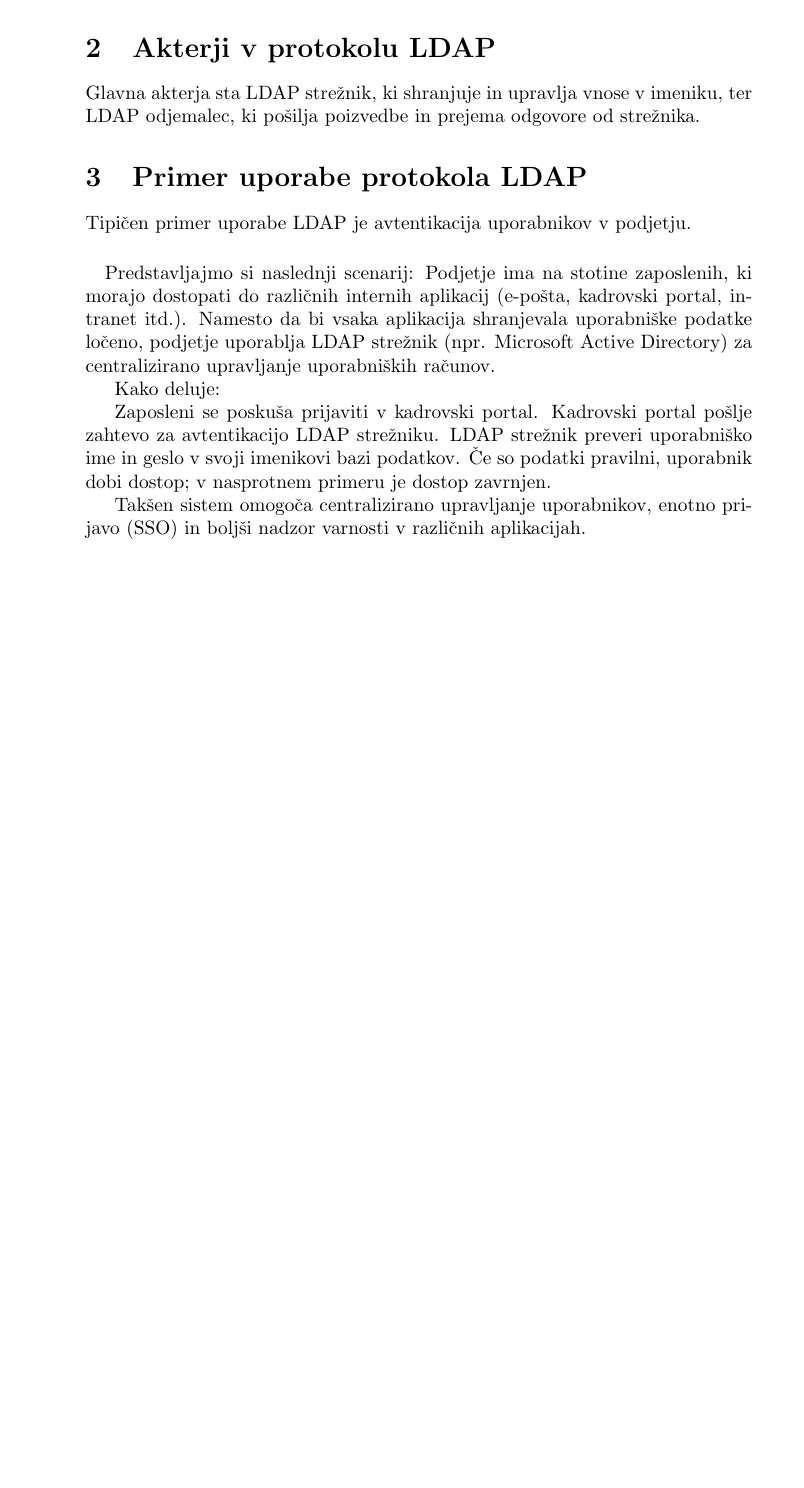
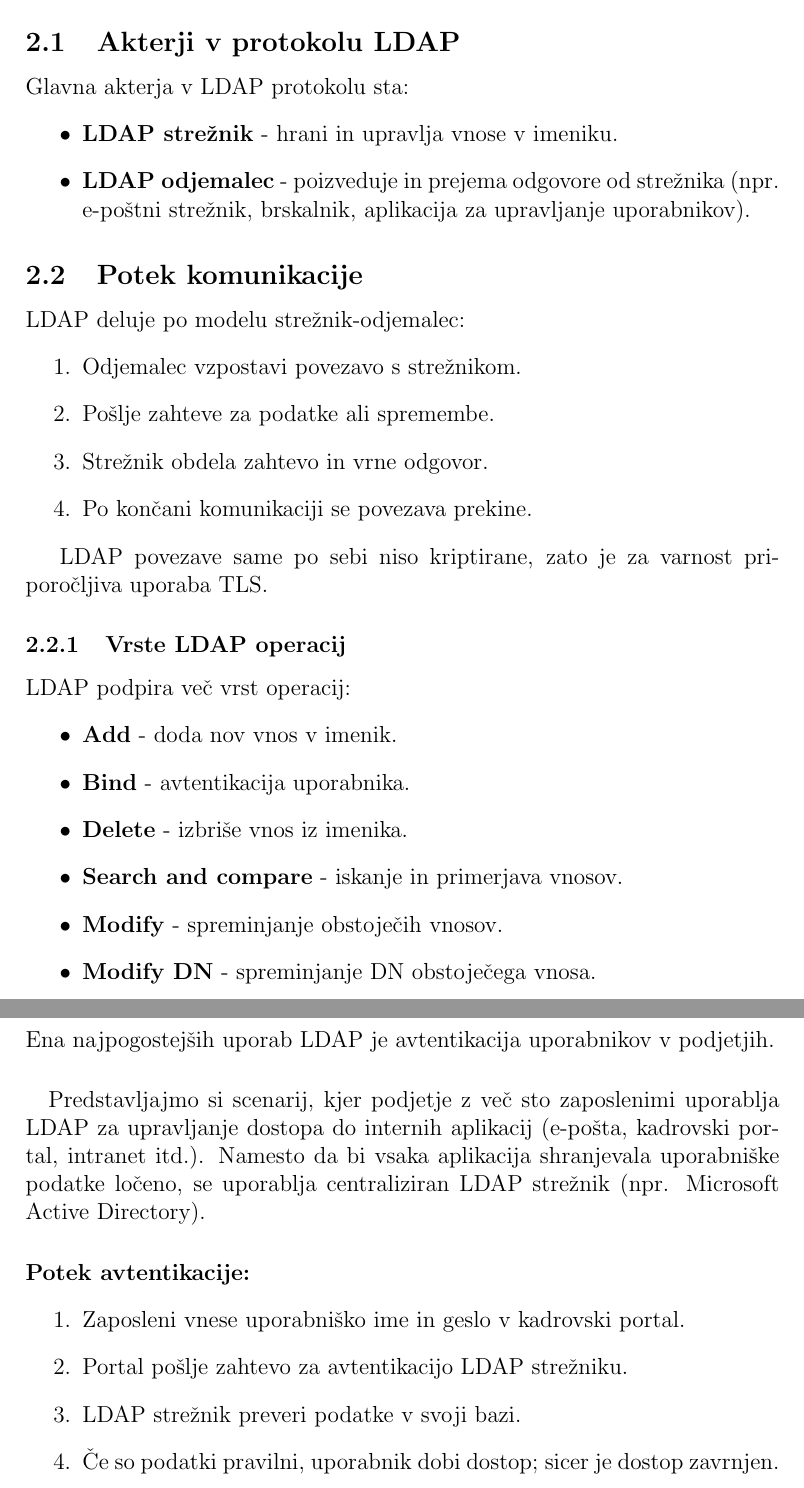
Before and after one commit to Urga7/latex-projects, a LaTeX document (LDAP/LDAP.tex): part of page 3 of 3 before the commit and two parts of pages 4 and 5 of 5 after it, the two joined at a grey line, cut so that both start at the same text, the shorter picture padded with empty space. Compiled offline with pdfLaTeX.

Commit message:
LDAP predstavitev

```diff
--- a/LDAP/LDAP.tex
+++ b/LDAP/LDAP.tex
@@ -1,4 +1,4 @@
-\documentclass{article}
+\documentclass[a4paper,12pt]{article}
 \usepackage[slovene]{babel}
 \usepackage{graphicx}
 \usepackage{pgfplots}
@@ -7,9 +7,10 @@
 \usepackage{multirow}
 \usepackage{booktabs}
 \usepackage{array}
+\usepackage{amsmath}
 \pgfplotsset{compat=1.18}
-\usepackage{amsmath}
 
+% Rename figure captions to Slovene
 \renewcommand{\figurename}{Slika}
 
 \begin{document}
@@ -19,5 +20,4 @@
 \date{\today}
-
 \maketitle
 
 \begin{center}
@@ -39 +40,0 @@ Najpogosteje se uporablja za:
-    \item Centralizirano upravljanje imenikov za aplikacije in omrežja
@@ -40,7 +44,5 @@ Najpogosteje se uporablja za:
 \end{itemize}
 
-\section{Akterji v protokolu LDAP}
-Glavna akterja sta LDAP strežnik, ki shranjuje in upravlja vnose v imeniku, ter LDAP odjemalec, ki pošilja poizvedbe in prejema odgovore od strežnika.
+\subsection{Imenik storitev (Directory Service)}
+Imenik storitev je specializirana baza podatkov, ki hrani informacije o objektih v drevesni strukturi. Objekti so lahko uporabniki, skupine, naprave, aplikacije itd. Podatki v imeniku so pogosto dostopani in redko spreminjani (npr. imena, telefonske številke, gesla, elektronski naslovi itd.).
 
-\section{Primer uporabe protokola LDAP}
-Tipičen primer uporabe LDAP je avtentikacija uporabnikov v podjetju.
@@ -47,13 +58,49 @@ Tipičen primer uporabe LDAP je avtentikacija uporabnikov v podjetju.
+(Domena \texttt{example.com}, skupina \texttt{administracija}, oseba \texttt{Janez}).
+
+\section{Delovanje protokola LDAP}
+
+\subsection{Akterji v protokolu LDAP}
+Glavna akterja v LDAP protokolu sta:
+\begin{itemize}
+    \item \textbf{LDAP strežnik} - hrani in upravlja vnose v imeniku.
+    \item \textbf{LDAP odjemalec} - poizveduje in prejema odgovore od strežnika (npr. e-poštni strežnik, brskalnik, aplikacija za upravljanje uporabnikov).
+\end{itemize}
+
+\subsection{Potek komunikacije}
+LDAP deluje po modelu strežnik-odjemalec:
+\begin{enumerate}
+    \item Odjemalec vzpostavi povezavo s strežnikom.
+    \item Pošlje zahteve za podatke ali spremembe.
+    \item Strežnik obdela zahtevo in vrne odgovor.
+    \item Po končani komunikaciji se povezava prekine.
+\end{enumerate}
+
+LDAP povezave same po sebi niso kriptirane, zato je za varnost priporočljiva uporaba TLS.
+
+\subsubsection{Vrste LDAP operacij}
+LDAP podpira več vrst operacij:
+\begin{itemize}
+    \item \textbf{Add} - doda nov vnos v imenik.
+    \item \textbf{Bind} - avtentikacija uporabnika.
+    \item \textbf{Delete} - izbriše vnos iz imenika.
+    \item \textbf{Search and compare} - iskanje in primerjava vnosov.
+    \item \textbf{Modify} - spreminjanje obstoječih vnosov.
+    \item \textbf{Modify DN} - spreminjanje DN obstoječega vnosa.
+\end{itemize}
+
+\section{Primeri uporabe protokola LDAP}
+
+Ena najpogostejših uporab LDAP je avtentikacija uporabnikov v podjetjih.
+
 \paragraph{}
-Predstavljajmo si naslednji scenarij: Podjetje ima na stotine zaposlenih, ki morajo dostopati do različnih internih aplikacij (e-pošta, kadrovski portal, intranet itd.). Namesto da bi vsaka aplikacija shranjevala uporabniške podatke ločeno, podjetje uporablja LDAP strežnik (npr. Microsoft Active Directory) za centralizirano upravljanje uporabniških računov.
+Predstavljajmo si scenarij, kjer podjetje z več sto zaposlenimi uporablja LDAP za upravljanje dostopa do internih aplikacij (e-pošta, kadrovski portal, intranet itd.). Namesto da bi vsaka aplikacija shranjevala uporabniške podatke ločeno, se uporablja centraliziran LDAP strežnik (npr. Microsoft Active Directory).
 
-Kako deluje:
-
-    Zaposleni se poskuša prijaviti v kadrovski portal.
-    Kadrovski portal pošlje zahtevo za avtentikacijo LDAP strežniku.
-    LDAP strežnik preveri uporabniško ime in geslo v svoji imenikovi bazi podatkov.
-    Če so podatki pravilni, uporabnik dobi dostop; v nasprotnem primeru je dostop zavrnjen.
-
-Takšen sistem omogoča centralizirano upravljanje uporabnikov, enotno prijavo (SSO) in boljši nadzor varnosti v različnih aplikacijah.
+\paragraph{Potek avtentikacije:}
+\begin{enumerate}
+    \item Zaposleni vnese uporabniško ime in geslo v kadrovski portal.
+    \item Portal pošlje zahtevo za avtentikacijo LDAP strežniku.
+    \item LDAP strežnik preveri podatke v svoji bazi.
+    \item Če so podatki pravilni, uporabnik dobi dostop; sicer je dostop zavrnjen.
+\end{enumerate}
 
 \end{document}
```
Also changed, not shown: LDAP/LDAP.pdf, LDAP/figures/ldap-entry.png (added), LDAP/tmp.yaml (added), LDAP/LDAP.tex (28 more changed lines), 8 other files.
